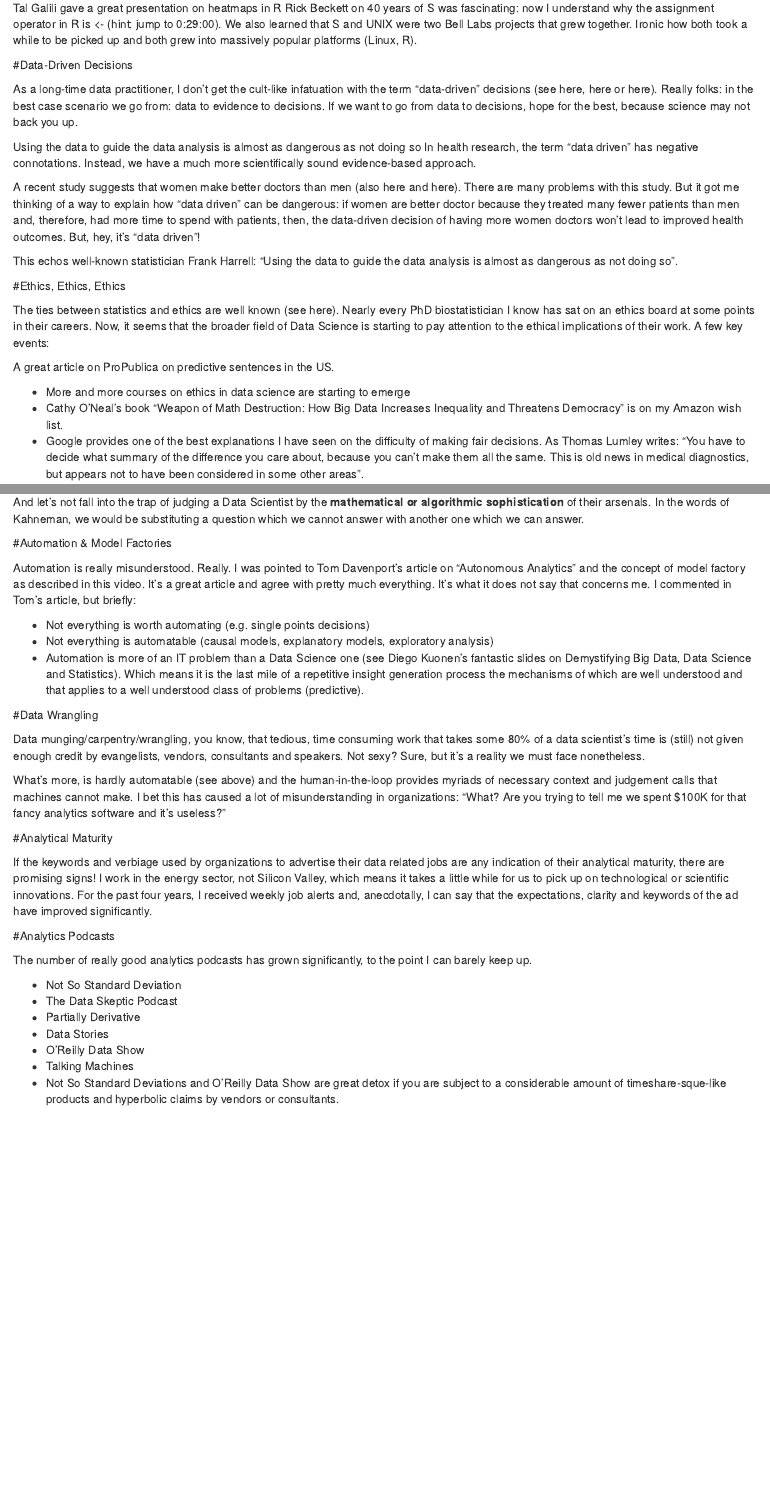
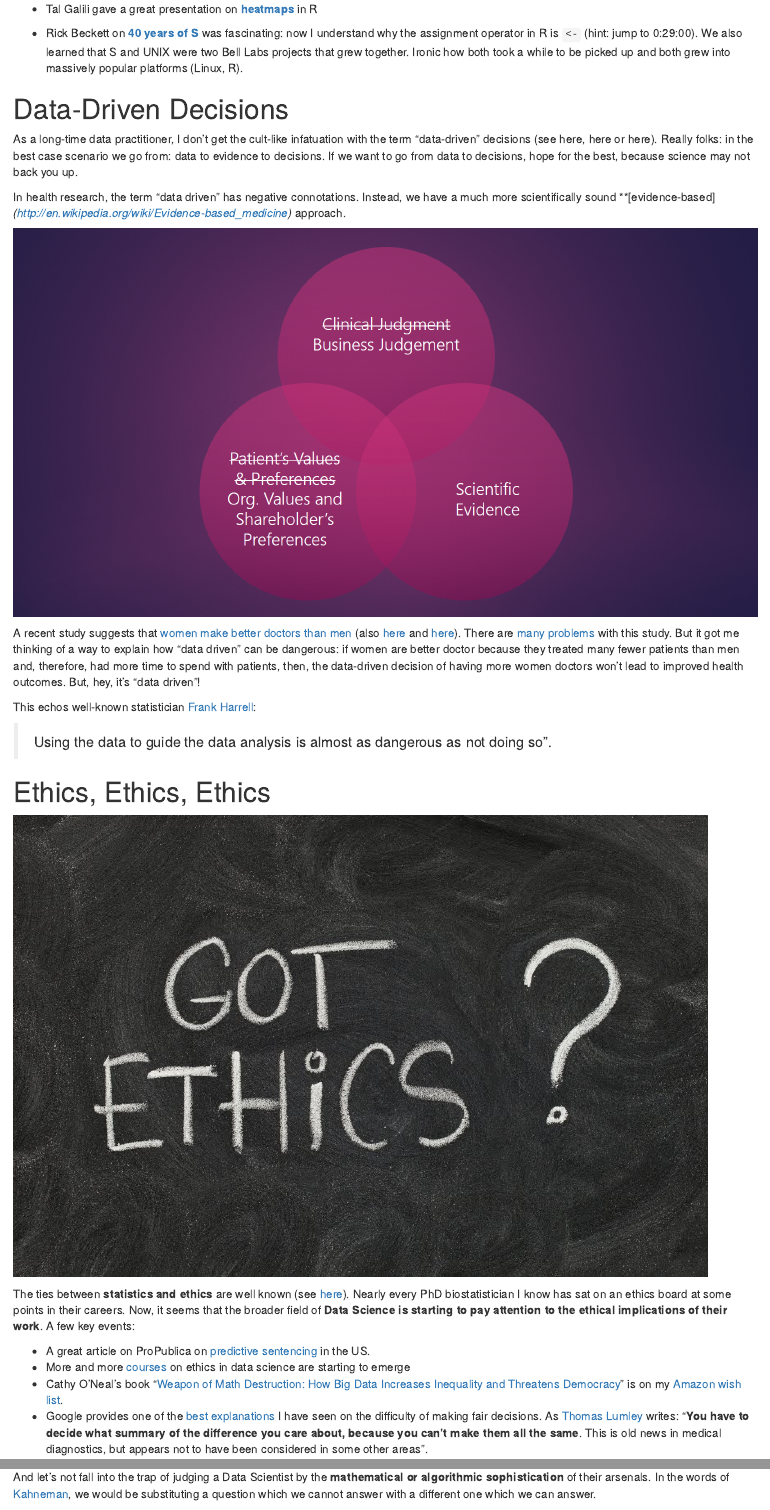
Before and after one commit to tspeidel/dsblog, an R Markdown document (content/post/2015-07-23-r-rmarkdown.Rmd): the page in a window 1100 px wide, from 340 px down before the commit and from 730 px down after it, so that both start at the same text, and a second part further down, joined at a grey line. Rendered offline with R 4.5, knitr and Pandoc, with nearby package versions.

Commit message:
added article pics

````diff
--- a/content/post/2015-07-23-r-rmarkdown.Rmd
+++ b/content/post/2015-07-23-r-rmarkdown.Rmd
@@ -11,5 +11,4 @@ knitr::opts_chunk$set(collapse = TRUE)
 ```
 
 #useR! 2016
-![](https://media.licdn.com/mpr/mpr/AAEAAQAAAAAAAAlBAAAAJGVhNDBmODhjLTQ2ZDQtNGU2OS1iMjA4LWMwMWI4ZjE4MmUxMw.jpg)
-The useR! conference in Stanford was awesome. Never did I expect to see so many participants (read: data geeks) and high level sponsors. For what was a little known language that's been around in one form or another since the late seventies, this is quite amazing. Some memorable talks:
+![](stanford.jpg)
@@ -16 +16,2 @@ The useR! conference in Stanford was awesome. Never did I expect to see so many
 
+*    People are doing really amazing things with **Shiny**. I was amazed at the pervasiveness of Shiny at [EA Games](http://channel9.msdn.com/Events/useR-international-R-User-conference/useR2016/RServer-Operationalizing-R-at-Electronic-Arts).
@@ -20,79 +18,90 @@ Daniela Witten methodology on interpretable regression using convex penalties: a
 
-Tal Galili gave a great presentation on heatmaps in R
-Rick Beckett on 40 years of S was fascinating: now I understand why the assignment operator in R is <- (hint: jump to 0:29:00). We also learned that S and UNIX were two Bell Labs projects that grew together. Ironic how both took a while to be picked up and both grew into massively popular platforms (Linux, R).
+*    R's superhero **Hadley Whickham**, never takes a break. His idea is to create a "[pit of success](http://channel9.msdn.com/Events/useR-international-R-User-conference/useR2016/Towards-a-grammar-of-interactive-graphics)" by having a uniform approach to import, tidy, transform, visualize, model and communicate.
+
+*    Daniela Witten methodology on **[interpretable regression using convex penalties](http://channel9.msdn.com/Events/useR-international-R-User-conference/useR2016/Flexible-and-Interpretable-Regression-Using-Convex-Penalties)**: as I see it, it's an attempt to do the least damage when people want simple interpretation of non-linear coefficients.
+
+*    Tal Galili gave a great presentation on **[heatmaps](http://channel9.msdn.com/Events/useR-international-R-User-conference/useR2016/Heatmaps-in-R-Overview-and-best-practices)** in R
+
+*    Rick Beckett on **[40 years of S](http://channel9.msdn.com/Events/useR-international-R-User-conference/useR2016/Forty-years-of-S)** was fascinating: now I understand why the assignment operator in R is `<-` (hint: jump to 0:29:00). We also learned that S and UNIX were two Bell Labs projects that grew together. Ironic how both took a while to be picked up and both grew into massively popular platforms (Linux, R).
 
 
 
-#Data-Driven Decisions
+# Data-Driven Decisions
 
 As a long-time data practitioner, I don't get the cult-like infatuation with the term "data-driven" decisions (see here, here or here). Really folks: in the best case scenario we go from: data to evidence to decisions. If we want to go from data to decisions, hope for the best, because science may not back you up.
 
-Using the data to guide the data analysis is almost as dangerous as not doing so
-In health research, the term "data driven" has negative connotations. Instead, we have a much more scientifically sound evidence-based approach.
+In health research, the term "data driven" has negative connotations. Instead, we have a much more scientifically sound **[evidence-based]*(http://en.wikipedia.org/wiki/Evidence-based_medicine)* approach.
 
+![](evidence_based.png)
 
-A recent study suggests that women make better doctors than men (also here and here). There are many problems with this study. But it got me thinking of a way to explain how "data driven" can be dangerous: if women are better doctor because they treated many fewer patients than men and, therefore, had more time to spend with patients, then, the data-driven decision of having more women doctors won't lead to improved health outcomes. But, hey, it's "data driven"!
+A recent study suggests that [women make better doctors than men](http://jamanetwork.com/journals/jamainternalmedicine/article-abstract/2593252) (also [here](http://www.theatlantic.com/health/archive/2016/12/female-doctors-superiority/511034/) and [here](http://www.nbcnews.com/health/health-news/female-doctors-outperform-male-doctors-according-study-n697876)). There are [many problems](http://stream.org/whos-better-playing-doctor-boys-girls/) with this study. But it got me thinking of a way to explain how "data driven" can be dangerous: if women are better doctor because they treated many fewer patients than men and, therefore, had more time to spend with patients, then, the data-driven decision of having more women doctors won't lead to improved health outcomes. But, hey, it's "data driven"!
 
-This echos well-known statistician Frank Harrell: "Using the data to guide the data analysis is almost as dangerous as not doing so".
+This echos well-known statistician [Frank Harrell](http://vkc.mc.vanderbilt.edu/people/harrell-frank):
+
+>    Using the data to guide the data analysis is almost as dangerous as not doing so".
 
 
 
 
-#Ethics, Ethics, Ethics
+# Ethics, Ethics, Ethics
+![](ethics.jpg)
 
-The ties between statistics and ethics are well known (see here). Nearly every PhD biostatistician I know has sat on an ethics board at some points in their careers. Now, it seems that the broader field of Data Science is starting to pay attention to the ethical implications of their work. A few key events:
+The ties between **statistics and ethics** are well known (see [here](http://www.jstor.org/stable/3564481?seq=1#page_scan_tab_contents)). Nearly every PhD biostatistician I know has sat on an ethics board at some points in their careers. Now, it seems that the broader field of **Data Science is starting to pay attention to the ethical implications of their work**. A few key events:
 
-A great article on ProPublica on predictive sentences in the US.
-
-*    More and more courses on ethics in data science are starting to emerge
-*    Cathy O'Neal's book "Weapon of Math Destruction: How Big Data Increases Inequality and Threatens Democracy" is on my Amazon wish list.
-*    Google provides one of the best explanations I have seen on the difficulty of making fair decisions. As Thomas Lumley writes: "You have to decide what summary of the difference you care about, because you can’t make them all the same. This is old news in medical diagnostics, but appears not to have been considered in some other areas".
+*    A great article on ProPublica on [predictive sentencing](http://www.propublica.org/article/machine-bias-risk-assessments-in-criminal-sentencing) in the US.
+*    More and more [courses](http://www.edx.org/course/data-science-ethics-michiganx-ds101x-1) on ethics in data science are starting to emerge
+*    Cathy O'Neal's book "[Weapon of Math Destruction: How Big Data Increases Inequality and Threatens Democracy](http://blogs.scientificamerican.com/roots-of-unity/review-weapons-of-math-destruction/)" is on my [Amazon wish list](http://a.co/0weW8WA).
+*    Google provides one of the [best explanations](http://research.google.com/bigpicture/attacking-discrimination-in-ml/) I have seen on the difficulty of making fair decisions. As [Thomas Lumley](http://www.statschat.org.nz/2017/01/01/kinds-of-fairness-worth-working-for/) writes: "**You have to decide what summary of the difference you care about, because you can’t make them all the same**. This is old news in medical diagnostics, but appears not to have been considered in some other areas".
 
 
 #Unicorns
+![](https://s-media-cache-ak0.pinimg.com/736x/9d/0e/e6/9d0ee6c0049e088172590e0d81b1684c--polygon-art-diy-paper.jpg)
+This year has confirmed that Data Science is a **wide and broad field**, just like Medicine, Law or Engineering: many flavours, many specializations. Sorry folks, **unicorns who are specialist in everything do not exist**.
 
-This year has confirmed that Data Science is a wide and broad field, just like Medicine, Law or Engineering: many flavours, many specializations. Sorry folks, unicorns who are specialist in everything do not exist.
+Just like hospitals do not hire a family physicians and expect them to do the work of 100 specialists, just like we don't hire a criminal lawyer when we need a tax lawyer, organizations cannot expect to hire one data scientist generalist and do the work of 100 specialists. [**Diversity**](http://drewconway.com/zia/2013/7/18/warning-do-not-feed-the-wildebeests) is key.
 
-Just like hospitals do not hire a family physicians and expect them to do the work of 100 specialists, just like we don't hire a criminal lawyer when we need a tax lawyer, organizations cannot expect to hire one data scientist generalist and do the work of 100 specialists. Diversity is key.
-
-And let's not fall into the trap of judging a Data Scientist by the **mathematical or algorithmic sophistication** of their arsenals. In the words of Kahneman, we would be substituting a question which we cannot answer with another one which we can answer.
+And let's not fall into the trap of judging a Data Scientist by the **mathematical or algorithmic sophistication** of their arsenals. In the words of [Kahneman](http://en.wikipedia.org/wiki/Daniel_Kahneman), we would be substituting a question which we cannot answer with a different one which we can answer.
 
 
 
 #Automation & Model Factories
-
-Automation is really misunderstood. Really. I was pointed to Tom Davenport's article on "Autonomous Analytics" and the concept of model factory as described in this video. It's a great article and agree with pretty much everything. It's what it does not say that concerns me. I commented in Tom's article, but briefly:
+![](https://media.licdn.com/mpr/mpr/AAEAAQAAAAAAAAkFAAAAJGJkMWIyMjZiLTQ3OWItNGVhNi1iNzBmLWY3YzQ0NjZjNzQ4Nw.png)
+Automation is really misunderstood. Really. I was pointed to **Tom Davenport's** article on "[Autonomous Analytics](http://www.linkedin.com/pulse/move-your-analytics-operation-from-artisanal-tom-davenport?trk=hp-feed-article-title-like)" and the concept of **model factory** as described in [this video](http://www.youtube.com/watch?v=yNfsnv9gjrU). It's a great article and agree with pretty much everything. It's what it **does not say** that concerns me. I commented in Tom's article, but briefly:
 
 *    Not everything is worth automating (e.g. single points decisions)
 *    Not everything is automatable (causal models, explanatory models, exploratory analysis)
-*    Automation is more of an IT problem than a Data Science one (see Diego Kuonen's fantastic slides on Demystifying Big Data, Data Science and Statistics). Which means it is the last mile of a repetitive insight generation process the mechanisms of which are well understood and that applies to a well understood class of problems (predictive).
+*    Automation is more of an IT problem than a Data Science one (see **Diego Kuonen's** fantastic slides on [Demystifying Big Data, Data Science and Statistics](http://www.slideshare.net/kuonen/demystifying-big-data-data-science-and-statistics-along-with-machine-intelligence-and-learning)). *Which means it is the last mile of a repetitive insight generation process the mechanisms of which are well understood and that applies to a well understood class of problems (predictive)*.
 
 
 
 #Data Wrangling
+![](https://media.licdn.com/mpr/mpr/AAEAAQAAAAAAAAkDAAAAJDJmM2I4YjllLTFkOWItNDM3Mi04OTA0LTMwZTc3NTgwYzdkZA.jpg)
 
-Data munging/carpentry/wrangling, you know, that tedious, time consuming work that takes some 80% of a data scientist's time is (still) not given enough credit by evangelists, vendors, consultants and speakers. Not sexy? Sure, but it's a reality we must face nonetheless.
+[Data munging/carpentry/wrangling](http://www.nytimes.com/2014/08/18/technology/for-big-data-scientists-hurdle-to-insights-is-janitor-work.html?_r=0), you know, that tedious, time consuming work that **takes some 80% of a data scientist's time** is (still) not given enough credit by evangelists, vendors, consultants and speakers. Not sexy? Sure, but it's a reality we must face nonetheless.
 
-What's more, is hardly automatable (see above) and the human-in-the-loop provides myriads of necessary context and judgement calls that machines cannot make. I bet this has caused a lot of misunderstanding in organizations: "What? Are you trying to tell me we spent $100K for that fancy analytics software and it's useless?"
+What's more, is hardly automatable (see above) and the [human-in-the-loop](http://www.oreilly.com/ideas/why-data-preparation-frameworks-rely-on-human-in-the-loop-systems) provides myriads of necessary context and judgement calls that machines cannot make. I bet this has caused a lot of misunderstanding in organizations: "*What? Are you trying to tell me we spent $100K for that fancy analytics software and it's useless?*"
 
 
 
 
 #Analytical Maturity
+![](http://xolotl.org/wp-content/uploads/2016/11/7159036564_ec69766fe7_o.png)
 
-If the keywords and verbiage used by organizations to advertise their data related jobs are any indication of their analytical maturity, there are promising signs! I work in the energy sector, not Silicon Valley, which means it takes a little while for us to pick up on technological or scientific innovations. For the past four years, I received weekly job alerts and, anecdotally, I can say that the expectations, clarity and keywords of the ad have improved significantly.
+If the keywords and verbiage used by organizations to advertise their data related jobs are any indication of their **analytical maturity**, there are promising signs! I work in the energy sector, not Silicon Valley, which means it takes a little while for us to pick up on technological or scientific innovations. For the past four years, I received weekly job alerts and, anecdotally, I can say that the expectations, clarity and keywords of the ad have improved significantly.
 
 
 
 
 #Analytics Podcasts
+![](https://media.licdn.com/mpr/mpr/AAEAAQAAAAAAAAh-AAAAJGMxOWY3NzViLWEwYmItNDBkOS1iNDc3LTkyYTA5OGFmYjA4ZQ.png)
 
 The number of really good analytics podcasts has grown significantly, to the point I can barely keep up.
 
-*    Not So Standard Deviation
-*    The Data Skeptic Podcast
-*    Partially Derivative
-*    Data Stories
-*    O'Reilly Data Show
-*    Talking Machines
-*    Not So Standard Deviations and O'Reilly Data Show are great detox if you are subject to a considerable amount of timeshare-sque-like products and hyperbolic claims by vendors or consultants.
+*    [Not So Standard Deviation](http://soundcloud.com/nssd-podcast)
+*    [The Data Skeptic Podcast](http://dataskeptic.com/)
+*    [Partially Derivative](http://partiallyderivative.com/)
+*    [Data Stories](http://datastori.es/)
+*    [O'Reilly Data Show](http://www.oreilly.com/topics/oreilly-data-show-podcast)
+*    [Talking Machines](http://www.thetalkingmachines.com/)
+
+Not So Standard Deviations and O'Reilly Data Show are great detox if you are subject to a considerable amount of timeshare-sque-like products and hyperbolic claims by vendors or consultants.
````
Also changed, not shown: content/post/2015-07-23-r-rmarkdown.html, content/post/ethics.jpg (added), content/post/evidence_based.png (added), content/post/stanford.jpg (added), content/post/2015-07-23-r-rmarkdown.Rmd (4 more changed lines).
